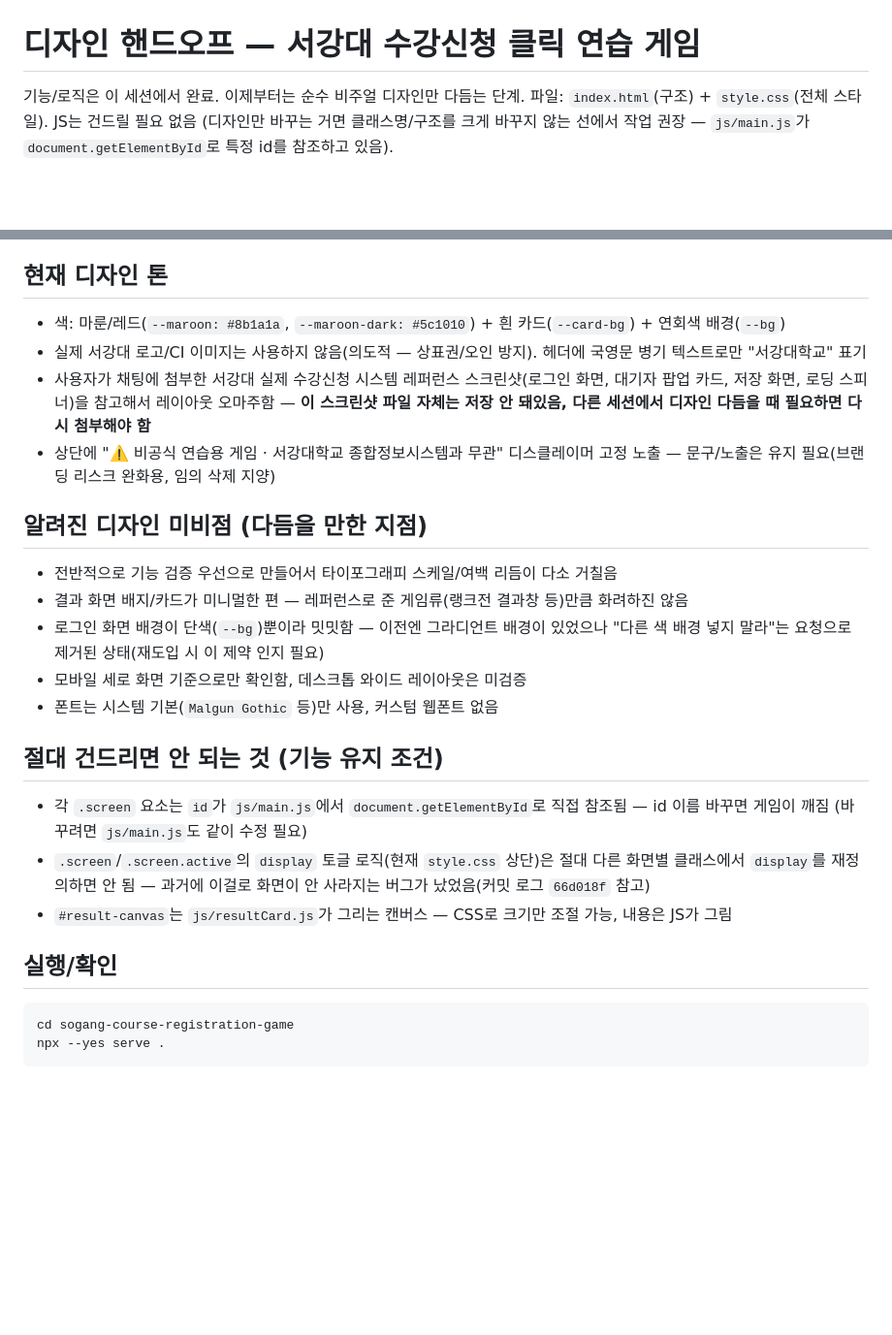
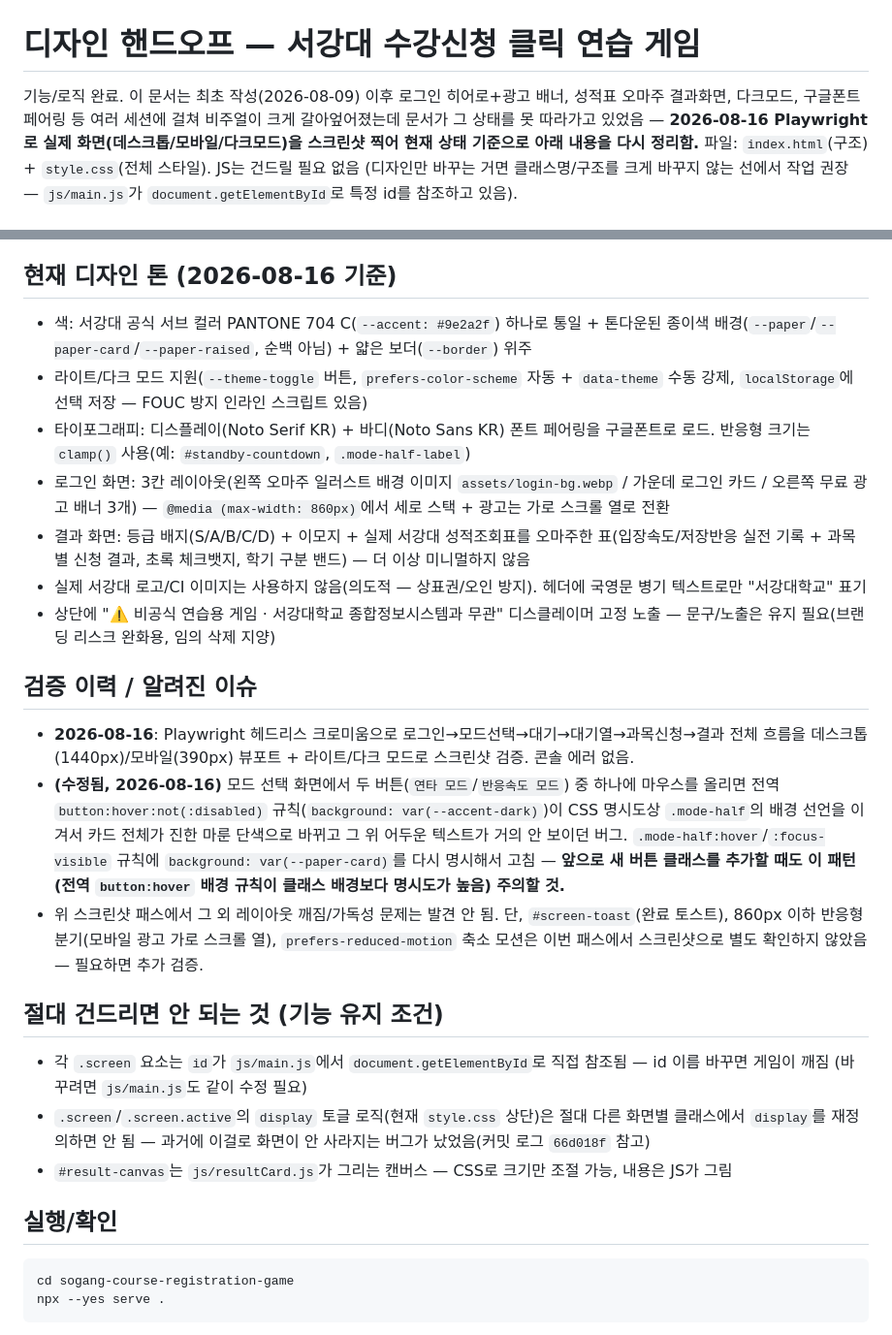
Before and after one commit to tj-jiub/sogang-course-registration-game, a Markdown page: DESIGN_HANDOFF.md, 2 parts joined by grey strips. Shown at 97% size. Rendered like a GitHub page; blank space fills up the shorter version.

Commit message:
docs: refresh DESIGN_HANDOFF.md to match the actual current design
The doc still described the pre-polish MVP (plain background, minimal
result screen, system fonts only) even though later commits added the
login hero/ad layout, grade-table result screen, dark mode, and font
pairing. Replaced the stale gap list with what Playwright screenshot
verification on 2026-08-16 actually found.

````diff
--- a/DESIGN_HANDOFF.md
+++ b/DESIGN_HANDOFF.md
@@ -1,6 +1,10 @@
 # 디자인 핸드오프 — 서강대 수강신청 클릭 연습 게임
 
-기능/로직은 이 세션에서 완료. 이제부터는 순수 비주얼 디자인만 다듬는 단계.
+기능/로직 완료. 이 문서는 최초 작성(2026-08-09) 이후 로그인 히어로+광고
+배너, 성적표 오마주 결과화면, 다크모드, 구글폰트 페어링 등 여러 세션에
+걸쳐 비주얼이 크게 갈아엎어졌는데 문서가 그 상태를 못 따라가고 있었음
+— **2026-08-16 Playwright로 실제 화면(데스크톱/모바일/다크모드)을
+스크린샷 찍어 현재 상태 기준으로 아래 내용을 다시 정리함.**
 파일: `index.html`(구조) + `style.css`(전체 스타일). JS는 건드릴 필요 없음
 (디자인만 바꾸는 거면 클래스명/구조를 크게 바꾸지 않는 선에서 작업 권장 —
 `js/main.js`가 `document.getElementById`로 특정 id를 참조하고 있음).
@@ -16,20 +20,21 @@
 7. **완료 토스트** (`#screen-toast`) — 체크마크 + 완료 메시지
 8. **결과** (`#screen-result`) — 등급 배지(S/A/B/C/D), 이모지, 등급명/설명, 입장·저장 스탯 바, 개인 최고기록, 공유용 캔버스 이미지, 액션 버튼 3개
 
-## 현재 디자인 톤
+## 현재 디자인 톤 (2026-08-16 기준)
 
-- 색: 마룬/레드(`--maroon: #8b1a1a`, `--maroon-dark: #5c1010`) + 흰 카드(`--card-bg`) + 연회색 배경(`--bg`)
+- 색: 서강대 공식 서브 컬러 PANTONE 704 C(`--accent: #9e2a2f`) 하나로 통일 + 톤다운된 종이색 배경(`--paper`/`--paper-card`/`--paper-raised`, 순백 아님) + 얇은 보더(`--border`) 위주
+- 라이트/다크 모드 지원(`--theme-toggle` 버튼, `prefers-color-scheme` 자동 + `data-theme` 수동 강제, `localStorage`에 선택 저장 — FOUC 방지 인라인 스크립트 있음)
+- 타이포그래피: 디스플레이(Noto Serif KR) + 바디(Noto Sans KR) 폰트 페어링을 구글폰트로 로드. 반응형 크기는 `clamp()` 사용(예: `#standby-countdown`, `.mode-half-label`)
+- 로그인 화면: 3칸 레이아웃(왼쪽 오마주 일러스트 배경 이미지 `assets/login-bg.webp` / 가운데 로그인 카드 / 오른쪽 무료 광고 배너 3개) — `@media (max-width: 860px)`에서 세로 스택 + 광고는 가로 스크롤 열로 전환
+- 결과 화면: 등급 배지(S/A/B/C/D) + 이모지 + 실제 서강대 성적조회표를 오마주한 표(입장속도/저장반응 실전 기록 + 과목별 신청 결과, 초록 체크뱃지, 학기 구분 밴드) — 더 이상 미니멀하지 않음
 - 실제 서강대 로고/CI 이미지는 사용하지 않음(의도적 — 상표권/오인 방지). 헤더에 국영문 병기 텍스트로만 "서강대학교" 표기
-- 사용자가 채팅에 첨부한 서강대 실제 수강신청 시스템 레퍼런스 스크린샷(로그인 화면, 대기자 팝업 카드, 저장 화면, 로딩 스피너)을 참고해서 레이아웃 오마주함 — **이 스크린샷 파일 자체는 저장 안 돼있음, 다른 세션에서 디자인 다듬을 때 필요하면 다시 첨부해야 함**
 - 상단에 "⚠️ 비공식 연습용 게임 · 서강대학교 종합정보시스템과 무관" 디스클레이머 고정 노출 — 문구/노출은 유지 필요(브랜딩 리스크 완화용, 임의 삭제 지양)
 
-## 알려진 디자인 미비점 (다듬을 만한 지점)
+## 검증 이력 / 알려진 이슈
 
-- 전반적으로 기능 검증 우선으로 만들어서 타이포그래피 스케일/여백 리듬이 다소 거칠음
-- 결과 화면 배지/카드가 미니멀한 편 — 레퍼런스로 준 게임류(랭크전 결과창 등)만큼 화려하진 않음
-- 로그인 화면 배경이 단색(`--bg`)뿐이라 밋밋함 — 이전엔 그라디언트 배경이 있었으나 "다른 색 배경 넣지 말라"는 요청으로 제거된 상태(재도입 시 이 제약 인지 필요)
-- 모바일 세로 화면 기준으로만 확인함, 데스크톱 와이드 레이아웃은 미검증
-- 폰트는 시스템 기본(`Malgun Gothic` 등)만 사용, 커스텀 웹폰트 없음
+- **2026-08-16**: Playwright 헤드리스 크로미움으로 로그인→모드선택→대기→대기열→과목신청→결과 전체 흐름을 데스크톱(1440px)/모바일(390px) 뷰포트 + 라이트/다크 모드로 스크린샷 검증. 콘솔 에러 없음.
+- **(수정됨, 2026-08-16)** 모드 선택 화면에서 두 버튼(`연타 모드`/`반응속도 모드`) 중 하나에 마우스를 올리면 전역 `button:hover:not(:disabled)` 규칙(`background: var(--accent-dark)`)이 CSS 명시도상 `.mode-half`의 배경 선언을 이겨서 카드 전체가 진한 마룬 단색으로 바뀌고 그 위 어두운 텍스트가 거의 안 보이던 버그. `.mode-half:hover`/`:focus-visible` 규칙에 `background: var(--paper-card)`를 다시 명시해서 고침 — **앞으로 새 버튼 클래스를 추가할 때도 이 패턴(전역 `button:hover` 배경 규칙이 클래스 배경보다 명시도가 높음) 주의할 것.**
+- 위 스크린샷 패스에서 그 외 레이아웃 깨짐/가독성 문제는 발견 안 됨. 단, `#screen-toast`(완료 토스트), 860px 이하 반응형 분기(모바일 광고 가로 스크롤 열), `prefers-reduced-motion` 축소 모션은 이번 패스에서 스크린샷으로 별도 확인하지 않았음 — 필요하면 추가 검증.
 
 ## 절대 건드리면 안 되는 것 (기능 유지 조건)
 
@@ -39,7 +44,7 @@
 
 ## 실행/확인
 
-```
+```bash
 cd sogang-course-registration-game
 npx --yes serve .
 ```
````
